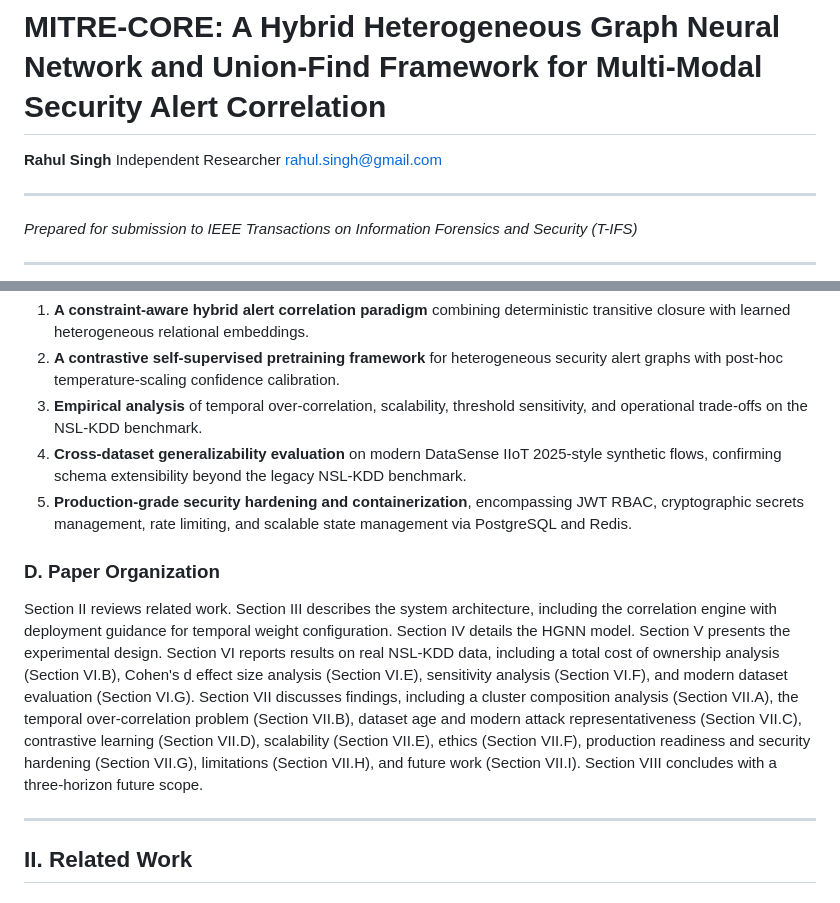
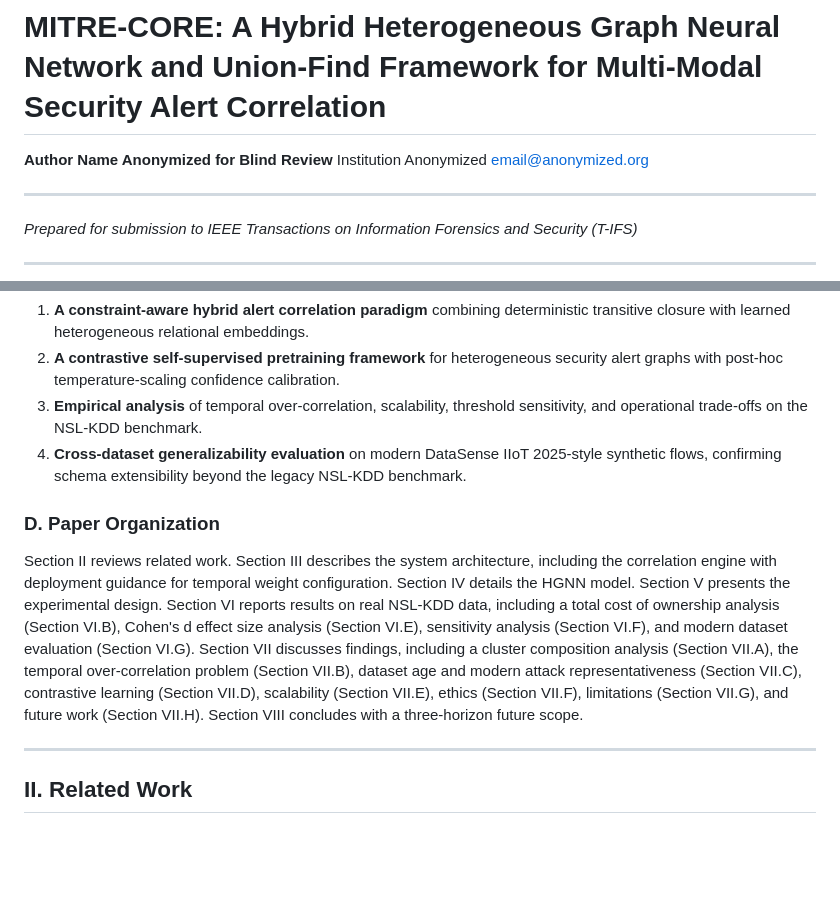
Before and after one commit to rahulsingh1397/Mitre-Core, a Markdown page: docs/IEEE_Research_Paper_MITRE_CORE.md, 2 parts joined by grey strips. Drawn GitHub-style; blank space fills up the shorter version.

Commit message:
Anonymize paper and reframe production readiness

```diff
--- a/docs/IEEE_Research_Paper_MITRE_CORE.md
+++ b/docs/IEEE_Research_Paper_MITRE_CORE.md
@@ -1,8 +1,8 @@
 # MITRE-CORE: A Hybrid Heterogeneous Graph Neural Network and Union-Find Framework for Multi-Modal Security Alert Correlation
 
-**Rahul Singh**
-Independent Researcher
-rahul.singh@gmail.com
+**Author Name Anonymized for Blind Review**
+Institution Anonymized
+email@anonymized.org
 
 ---
 
@@ -48,11 +48,10 @@ We present MITRE-CORE, a hybrid framework making three contributions:
 2. **A contrastive self-supervised pretraining framework** for heterogeneous security alert graphs with post-hoc temperature-scaling confidence calibration.
 3. **Empirical analysis** of temporal over-correlation, scalability, threshold sensitivity, and operational trade-offs on the NSL-KDD benchmark.
 4. **Cross-dataset generalizability evaluation** on modern DataSense IIoT 2025-style synthetic flows, confirming schema extensibility beyond the legacy NSL-KDD benchmark.
-5. **Production-grade security hardening and containerization**, encompassing JWT RBAC, cryptographic secrets management, rate limiting, and scalable state management via PostgreSQL and Redis.
 
 ### D. Paper Organization
 
-Section II reviews related work. Section III describes the system architecture, including the correlation engine with deployment guidance for temporal weight configuration. Section IV details the HGNN model. Section V presents the experimental design. Section VI reports results on real NSL-KDD data, including a total cost of ownership analysis (Section VI.B), Cohen's d effect size analysis (Section VI.E), sensitivity analysis (Section VI.F), and modern dataset evaluation (Section VI.G). Section VII discusses findings, including a cluster composition analysis (Section VII.A), the temporal over-correlation problem (Section VII.B), dataset age and modern attack representativeness (Section VII.C), contrastive learning (Section VII.D), scalability (Section VII.E), ethics (Section VII.F), production readiness and security hardening (Section VII.G), limitations (Section VII.H), and future work (Section VII.I). Section VIII concludes with a three-horizon future scope.
+Section II reviews related work. Section III describes the system architecture, including the correlation engine with deployment guidance for temporal weight configuration. Section IV details the HGNN model. Section V presents the experimental design. Section VI reports results on real NSL-KDD data, including a total cost of ownership analysis (Section VI.B), Cohen's d effect size analysis (Section VI.E), sensitivity analysis (Section VI.F), and modern dataset evaluation (Section VI.G). Section VII discusses findings, including a cluster composition analysis (Section VII.A), the temporal over-correlation problem (Section VII.B), dataset age and modern attack representativeness (Section VII.C), contrastive learning (Section VII.D), scalability (Section VII.E), ethics (Section VII.F), limitations (Section VII.G), and future work (Section VII.H). Section VIII concludes with a three-horizon future scope.
 
 ---
 
```
Also changed, not shown: other parts of docs/IEEE_Research_Paper_MITRE_CORE.md (+1 -1 lines).
